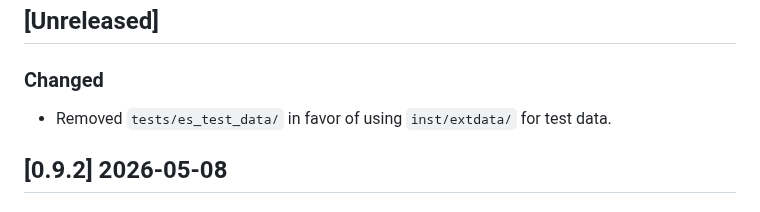
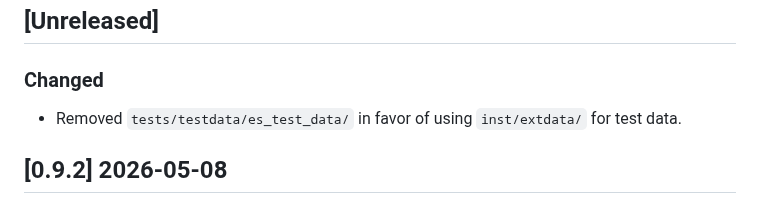
Before and after one commit to PixelgenTechnologies/pixelatorES, a Markdown page: CHANGELOG.md, the part around the change. Rendered like a GitHub page.

Commit message:
Potential fix for pull request finding
Co-authored-by: Copilot Autofix powered by AI <175728472+Copilot@users.noreply.github.com>

```diff
--- a/CHANGELOG.md
+++ b/CHANGELOG.md
@@ -8,7 +8,7 @@ and this project adheres to [Semantic Versioning](https://semver.org/spec/v2.0.0
 ## [Unreleased]
 
 ### Changed
-- Removed `tests/es_test_data/` in favor of using `inst/extdata/` for test data.
+- Removed `tests/testdata/es_test_data/` in favor of using `inst/extdata/` for test data.
 
 ## [0.9.2] 2026-05-08
 
```
